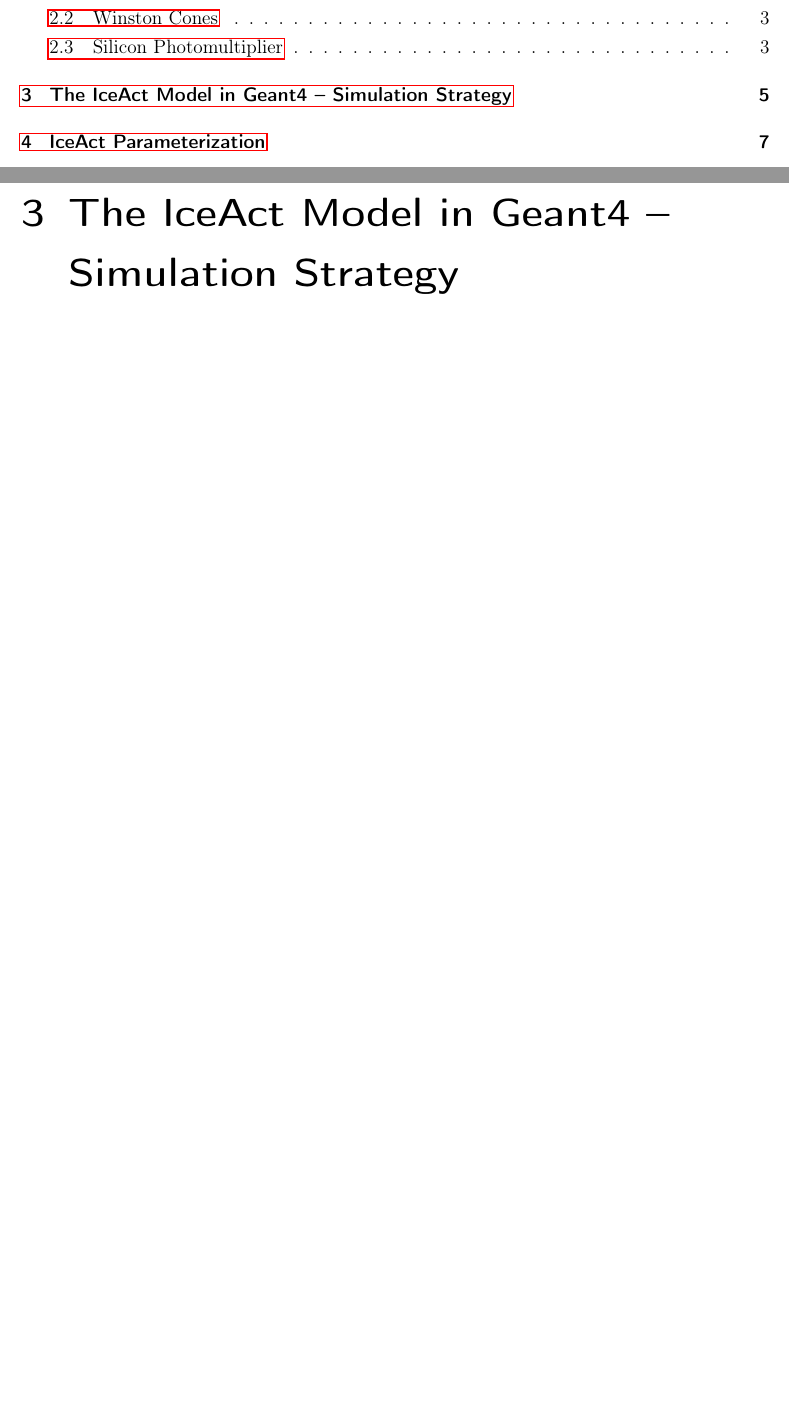
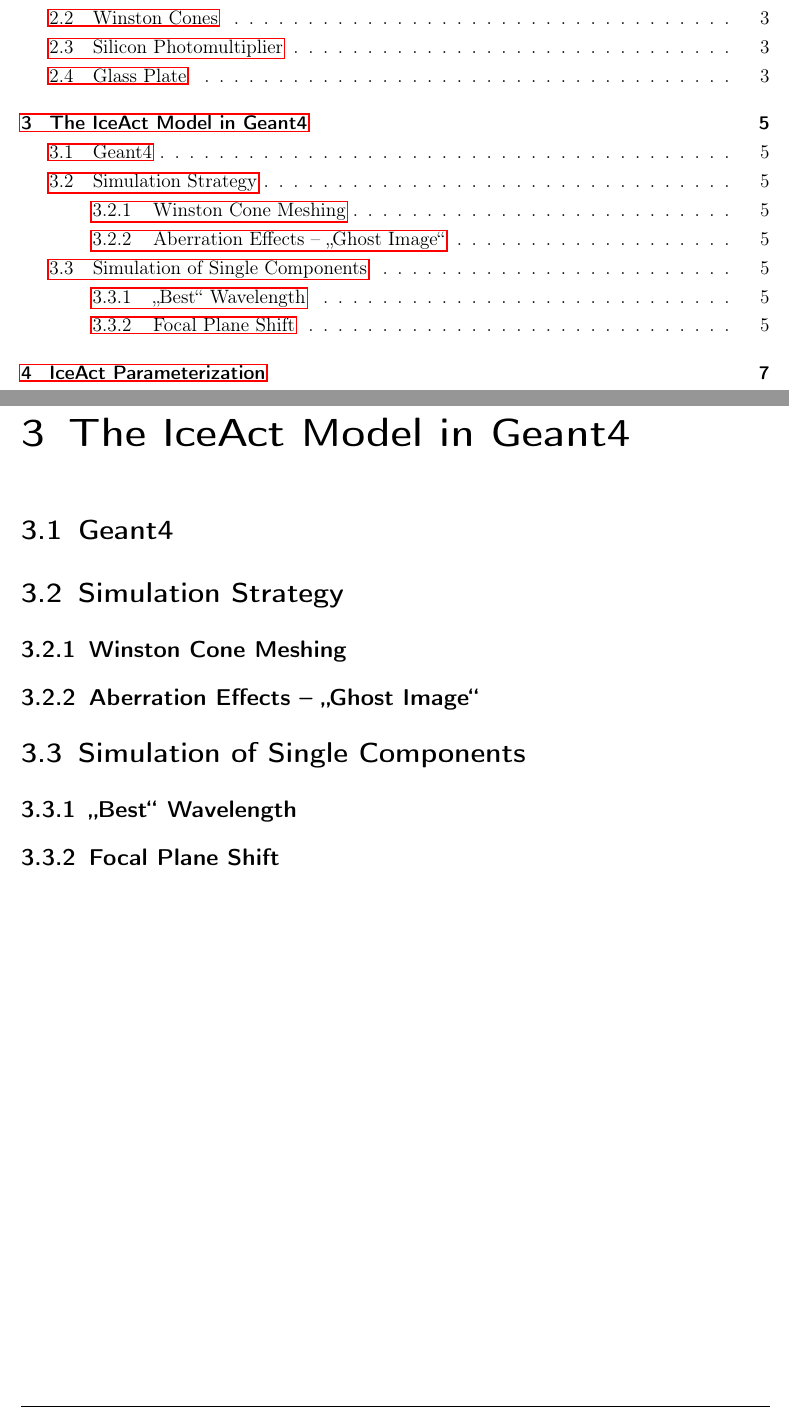
Before and after one commit to mrcgndr/master-thesis, a LaTeX thesis (masterthesis.tex, which reads chapters/geant_model.tex): two parts of pages 5 and 15 of 18, joined at a grey line, cut so that both start at the same text, the shorter picture padded with empty space. Compiled offline with pdfLaTeX.

Commit message:
added some sections

```diff
--- a/chapters/geant_model.tex
+++ b/chapters/geant_model.tex
@@ -1 +1,15 @@
-\chapter{The IceAct Model in Geant4 -- Simulation Strategy}
+\chapter{The IceAct Model in Geant4}
+
+\section{Geant4}
+
+\section{Simulation Strategy}
+
+\subsection{Winston Cone Meshing}
+
+\subsection{Aberration Effects -- \enquote{Ghost Image}}
+
+\section{Simulation of Single Components}
+
+\subsection{\enquote{Best} Wavelength}
+
+\subsection{Focal Plane Shift}
```
Also changed, not shown: chapters/iceact_components.tex (+2 -0 lines), chapters/iceact_parameterization.tex (+4 -0 lines), chapters/introduction.tex (+2 -0 lines).
